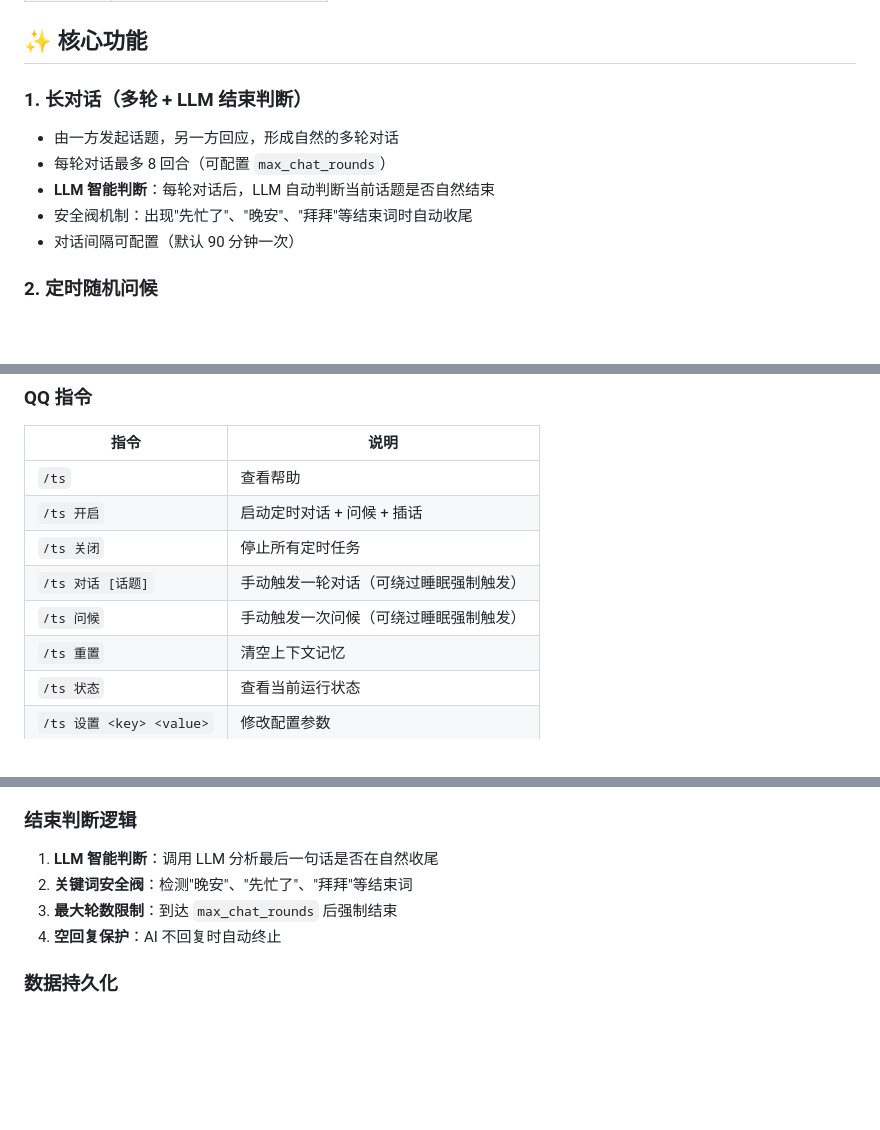
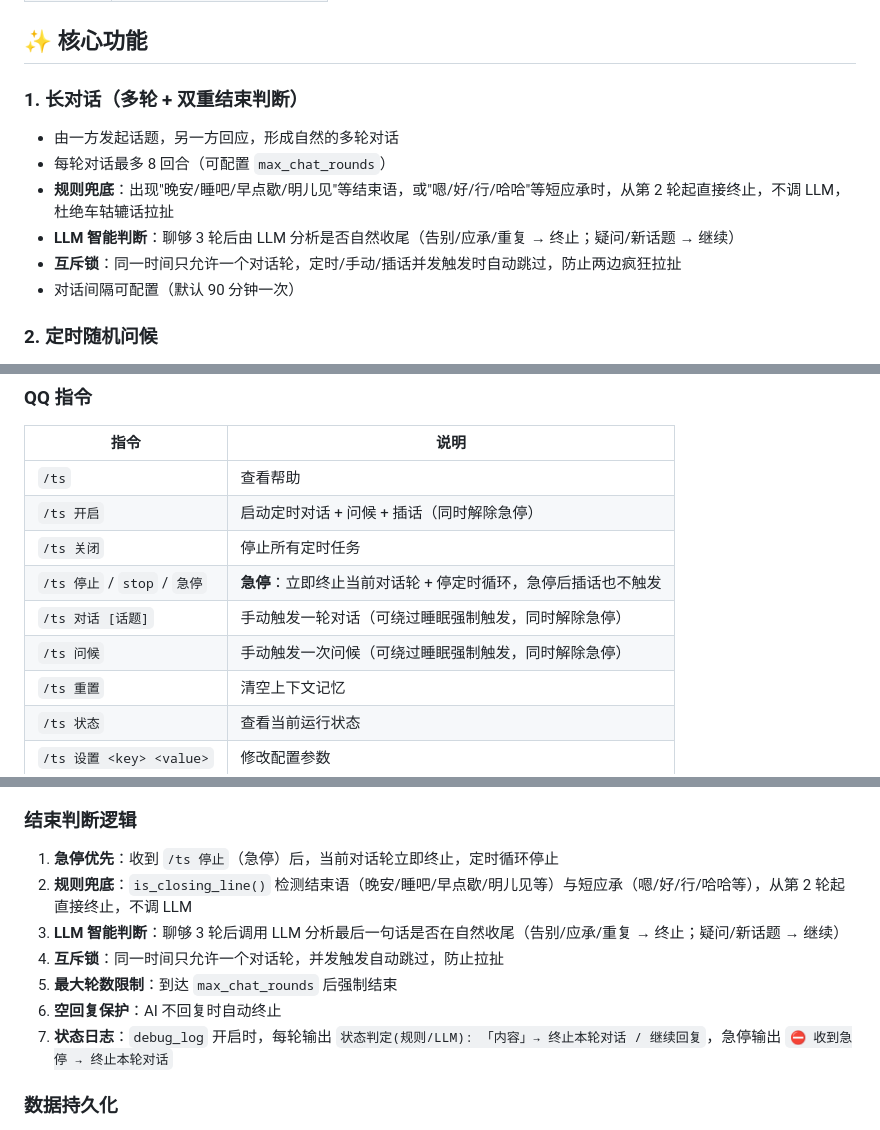
Before and after one commit to Zaienscookie/twinsoul, a Markdown page: README.md, 3 parts joined by grey strips. GitHub-like rendering; blank space fills up the shorter version.

Commit message:
docs: README同步v3.1功能(ts停止急停/双重结束判断/互斥锁/状态判定日志), 新增后记

```diff
--- a/README.md
+++ b/README.md
@@ -13,11 +13,12 @@
 
 ## ✨ 核心功能
 
-### 1. 长对话（多轮 + LLM 结束判断）
+### 1. 长对话（多轮 + 双重结束判断）
 - 由一方发起话题，另一方回应，形成自然的多轮对话
 - 每轮对话最多 8 回合（可配置 `max_chat_rounds`）
-- **LLM 智能判断**：每轮对话后，LLM 自动判断当前话题是否自然结束
-- 安全阀机制：出现"先忙了"、"晚安"、"拜拜"等结束词时自动收尾
+- **规则兜底**：出现"晚安/睡吧/早点歇/明儿见"等结束语，或"嗯/好/行/哈哈"等短应承时，从第 2 轮起直接终止，不调 LLM，杜绝车轱辘话拉扯
+- **LLM 智能判断**：聊够 3 轮后由 LLM 分析是否自然收尾（告别/应承/重复 → 终止；疑问/新话题 → 继续）
+- **互斥锁**：同一时间只允许一个对话轮，定时/手动/插话并发触发时自动跳过，防止两边疯狂拉扯
 - 对话间隔可配置（默认 90 分钟一次）
 
 ### 2. 定时随机问候
@@ -108,10 +109,11 @@ sleep_talk_chance: 15           # 睡眠时段熬夜概率（%）
 | 指令 | 说明 |
 |------|------|
 | `/ts` | 查看帮助 |
-| `/ts 开启` | 启动定时对话 + 问候 + 插话 |
+| `/ts 开启` | 启动定时对话 + 问候 + 插话（同时解除急停） |
 | `/ts 关闭` | 停止所有定时任务 |
-| `/ts 对话 [话题]` | 手动触发一轮对话（可绕过睡眠强制触发） |
-| `/ts 问候` | 手动触发一次问候（可绕过睡眠强制触发） |
+| `/ts 停止` / `stop` / `急停` | **急停**：立即终止当前对话轮 + 停定时循环，急停后插话也不触发 |
+| `/ts 对话 [话题]` | 手动触发一轮对话（可绕过睡眠强制触发，同时解除急停） |
+| `/ts 问候` | 手动触发一次问候（可绕过睡眠强制触发，同时解除急停） |
 | `/ts 重置` | 清空上下文记忆 |
 | `/ts 状态` | 查看当前运行状态 |
 | `/ts 设置 <key> <value>` | 修改配置参数 |
@@ -156,10 +158,13 @@ astrbot_plugin_twinsoul/
 - 手动 `/ts 对话` / `/ts 问候` 传入 `force=True` 可强制唤醒执行
 
 ### 结束判断逻辑
-1. **LLM 智能判断**：调用 LLM 分析最后一句话是否在自然收尾
-2. **关键词安全阀**：检测"晚安"、"先忙了"、"拜拜"等结束词
-3. **最大轮数限制**：到达 `max_chat_rounds` 后强制结束
-4. **空回复保护**：AI 不回复时自动终止
+1. **急停优先**：收到 `/ts 停止`（急停）后，当前对话轮立即终止，定时循环停止
+2. **规则兜底**：`is_closing_line()` 检测结束语（晚安/睡吧/早点歇/明儿见等）与短应承（嗯/好/行/哈哈等），从第 2 轮起直接终止，不调 LLM
+3. **LLM 智能判断**：聊够 3 轮后调用 LLM 分析最后一句话是否在自然收尾（告别/应承/重复 → 终止；疑问/新话题 → 继续）
+4. **互斥锁**：同一时间只允许一个对话轮，并发触发自动跳过，防止拉扯
+5. **最大轮数限制**：到达 `max_chat_rounds` 后强制结束
+6. **空回复保护**：AI 不回复时自动终止
+7. **状态日志**：`debug_log` 开启时，每轮输出 `状态判定(规则/LLM): 「内容」→ 终止本轮对话 / 继续回复`，急停输出 `⛔ 收到急停 → 终止本轮对话`
 
 ### 数据持久化
 - 对话历史：`chat_history.json`（所有对话记录）
```
Also changed, not shown: other parts of README.md (+15 -1 lines).
